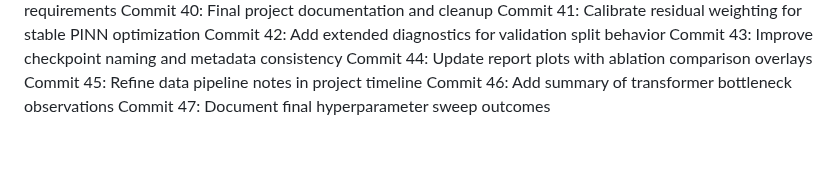
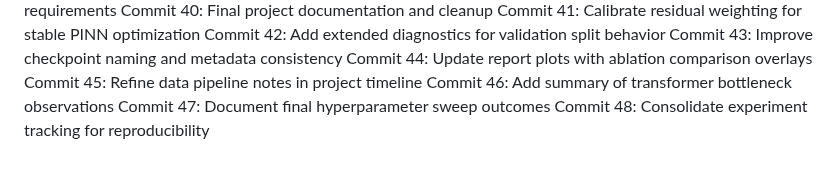
Before and after one commit to andimatteo/ai4e, a Markdown page: docs/timeline_journal.md, the part around the change. Rendered like a GitHub page.

Commit message:
Consolidate experiment tracking for reproducibility

```diff
--- a/docs/timeline_journal.md
+++ b/docs/timeline_journal.md
@@ -69,3 +69,4 @@ Commit 44: Update report plots with ablation comparison overlays
 Commit 45: Refine data pipeline notes in project timeline
 Commit 46: Add summary of transformer bottleneck observations
 Commit 47: Document final hyperparameter sweep outcomes
+Commit 48: Consolidate experiment tracking for reproducibility
```
